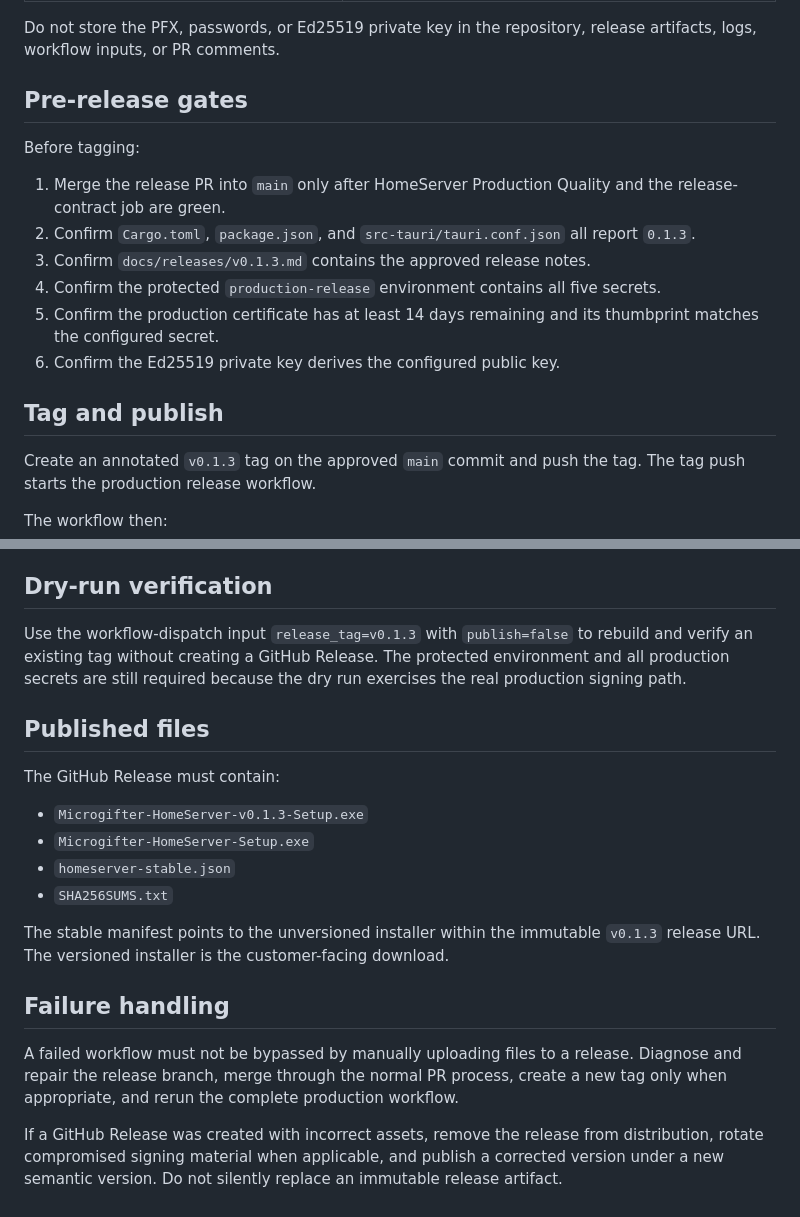
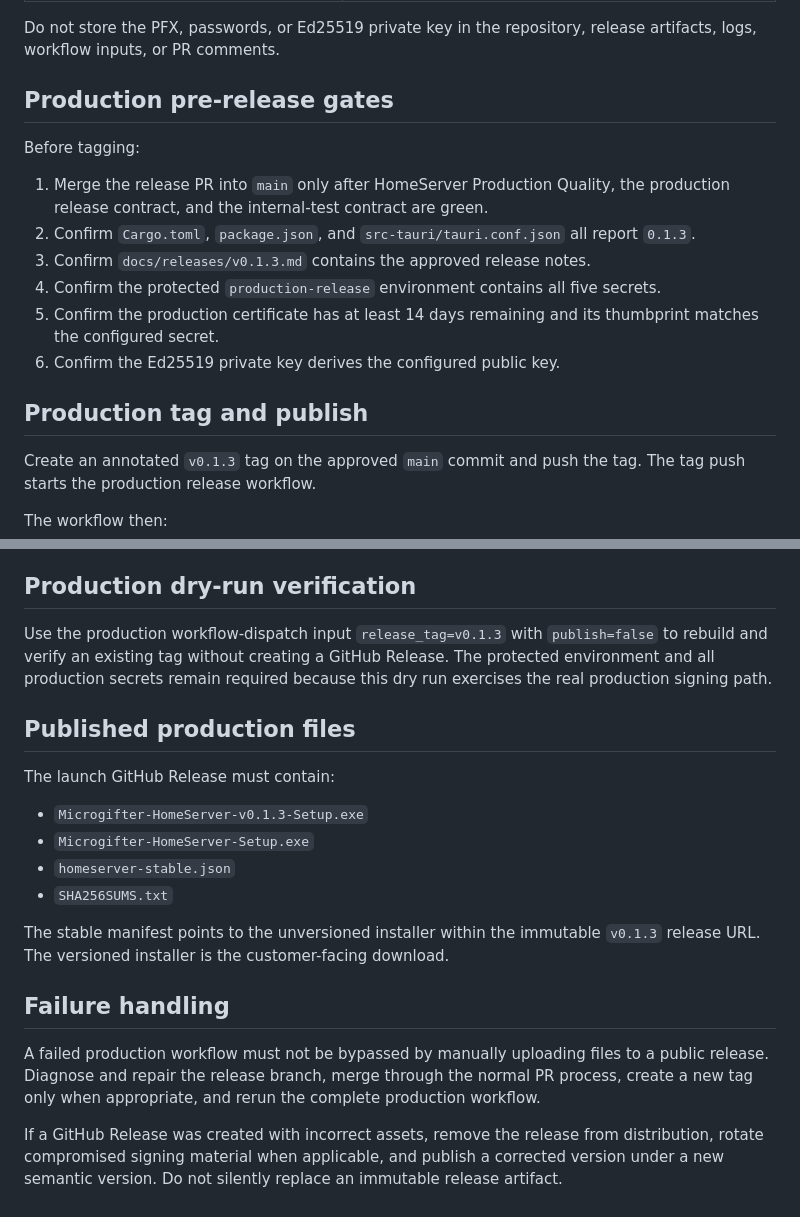
Before and after one commit to bigriversocial74/homeserver, a Markdown page: docs/release-v0.1.3.md, 2 parts joined by grey strips. Drawn GitHub-style.

```diff
--- a/docs/release-v0.1.3.md
+++ b/docs/release-v0.1.3.md
@@ -18,18 +55,18 @@ Configure these environment secrets:
 
 Do not store the PFX, passwords, or Ed25519 private key in the repository, release artifacts, logs, workflow inputs, or PR comments.
 
-## Pre-release gates
+## Production pre-release gates
 
 Before tagging:
 
-1. Merge the release PR into `main` only after HomeServer Production Quality and the release-contract job are green.
+1. Merge the release PR into `main` only after HomeServer Production Quality, the production release contract, and the internal-test contract are green.
 2. Confirm `Cargo.toml`, `package.json`, and `src-tauri/tauri.conf.json` all report `0.1.3`.
 3. Confirm `docs/releases/v0.1.3.md` contains the approved release notes.
 4. Confirm the protected `production-release` environment contains all five secrets.
 5. Confirm the production certificate has at least 14 days remaining and its thumbprint matches the configured secret.
 6. Confirm the Ed25519 private key derives the configured public key.
 
-## Tag and publish
+## Production tag and publish
 
 Create an annotated `v0.1.3` tag on the approved `main` commit and push the tag. The tag push starts the production release workflow.
 
@@ -46,13 +83,13 @@ The workflow then:
 9. Uploads a retained workflow artifact.
 10. Publishes the GitHub Release only after every prior gate succeeds.
 
-## Dry-run verification
+## Production dry-run verification
 
-Use the workflow-dispatch input `release_tag=v0.1.3` with `publish=false` to rebuild and verify an existing tag without creating a GitHub Release. The protected environment and all production secrets are still required because the dry run exercises the real production signing path.
+Use the production workflow-dispatch input `release_tag=v0.1.3` with `publish=false` to rebuild and verify an existing tag without creating a GitHub Release. The protected environment and all production secrets remain required because this dry run exercises the real production signing path.
 
-## Published files
+## Published production files
 
-The GitHub Release must contain:
+The launch GitHub Release must contain:
 
 - `Microgifter-HomeServer-v0.1.3-Setup.exe`
 - `Microgifter-HomeServer-Setup.exe`
@@ -63,6 +100,6 @@ The stable manifest points to the unversioned installer within the immutable `v0
 
 ## Failure handling
 
-A failed workflow must not be bypassed by manually uploading files to a release. Diagnose and repair the release branch, merge through the normal PR process, create a new tag only when appropriate, and rerun the complete production workflow.
+A failed production workflow must not be bypassed by manually uploading files to a public release. Diagnose and repair the release branch, merge through the normal PR process, create a new tag only when appropriate, and rerun the complete production workflow.
 
 If a GitHub Release was created with incorrect assets, remove the release from distribution, rotate compromised signing material when applicable, and publish a corrected version under a new semantic version. Do not silently replace an immutable release artifact.
```
Also changed, not shown: other parts of docs/release-v0.1.3.md (+41 -4 lines).
